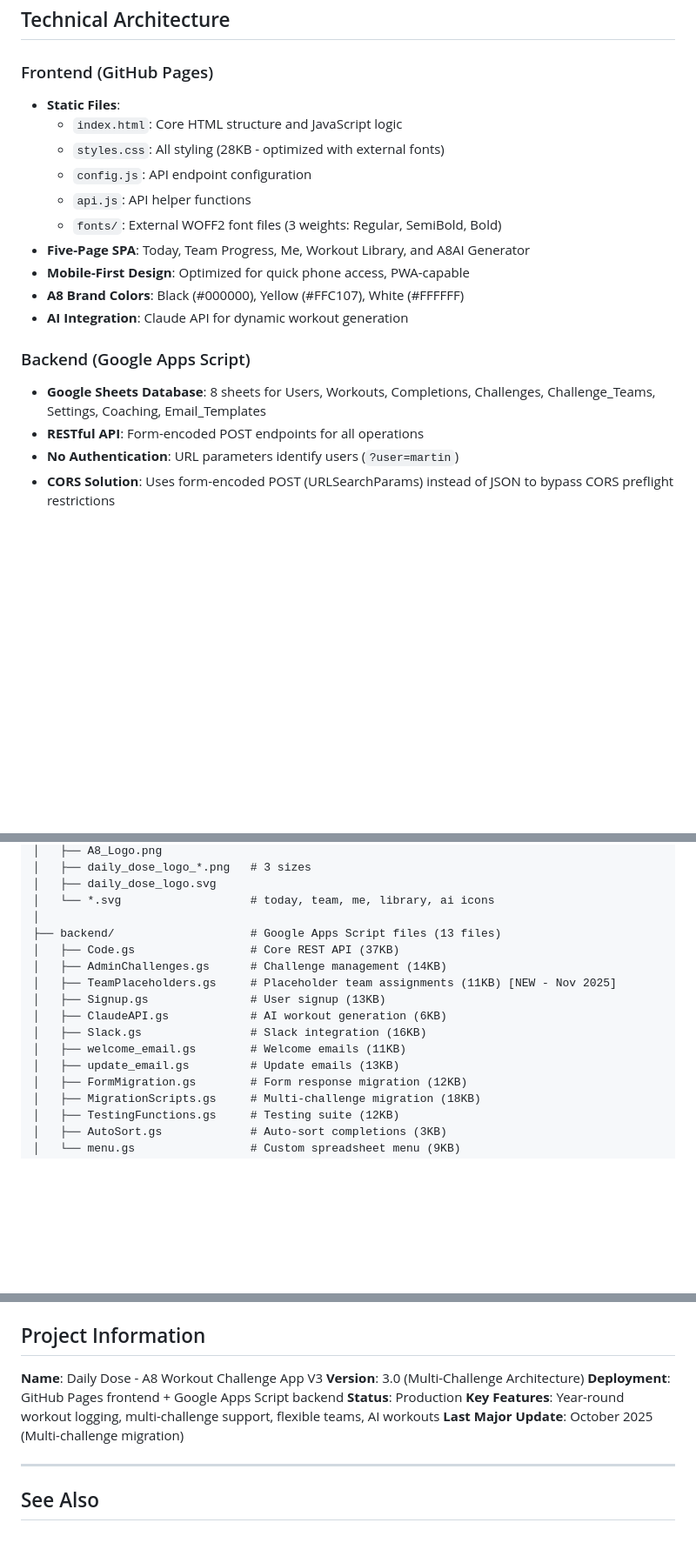
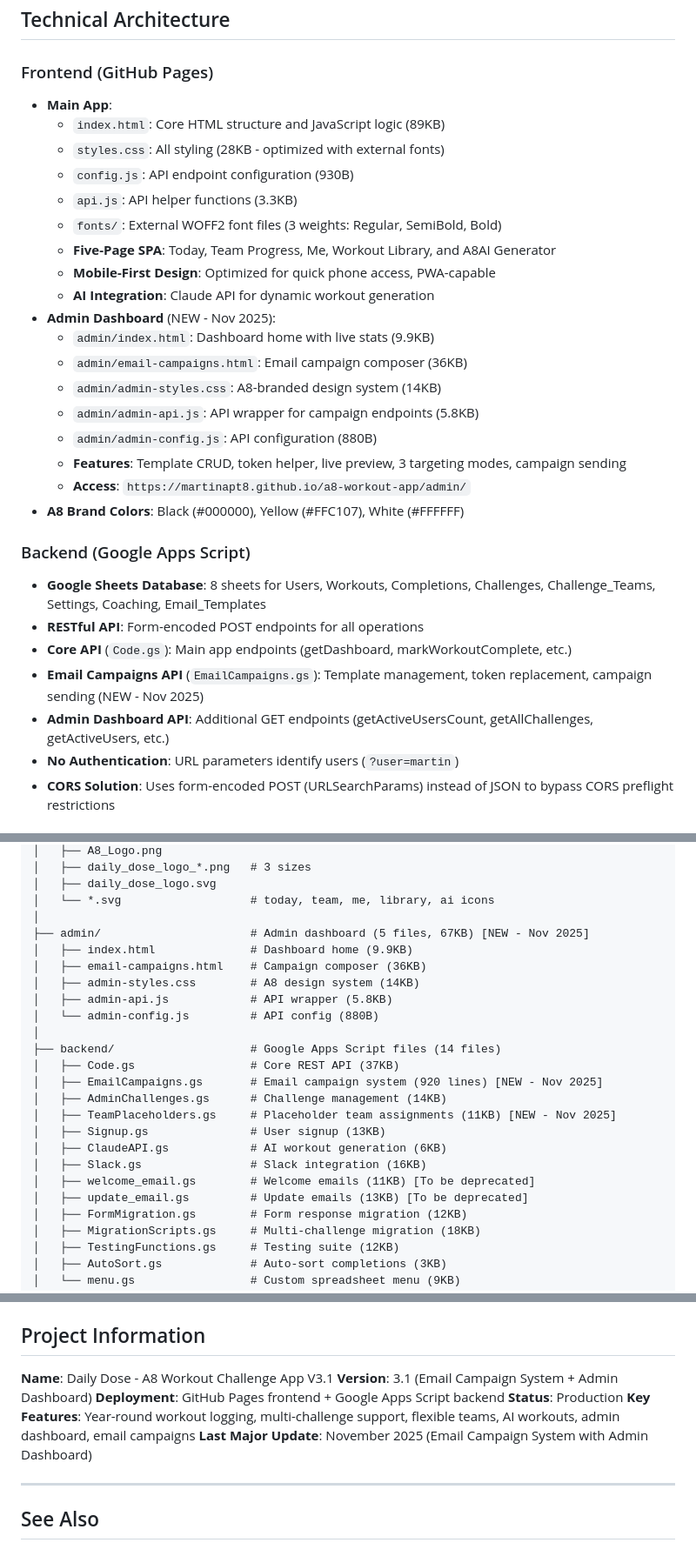
Before and after one commit to martinapt8/a8-workout-app, a Markdown page: CLAUDE.md, 3 parts joined by grey strips. Shown at 87% size. Drawn GitHub-style; blank space fills up the shorter version.

```diff
--- a/CLAUDE.md
+++ b/CLAUDE.md
@@ -17,20 +17,31 @@ Each challenge features rotating prescribed workouts, flexible team assignments,
 ## Technical Architecture
 
 ### Frontend (GitHub Pages)
-- **Static Files**:
-  - `index.html`: Core HTML structure and JavaScript logic
+- **Main App**:
+  - `index.html`: Core HTML structure and JavaScript logic (89KB)
   - `styles.css`: All styling (28KB - optimized with external fonts)
-  - `config.js`: API endpoint configuration
-  - `api.js`: API helper functions
+  - `config.js`: API endpoint configuration (930B)
+  - `api.js`: API helper functions (3.3KB)
   - `fonts/`: External WOFF2 font files (3 weights: Regular, SemiBold, Bold)
-- **Five-Page SPA**: Today, Team Progress, Me, Workout Library, and A8AI Generator
-- **Mobile-First Design**: Optimized for quick phone access, PWA-capable
+  - **Five-Page SPA**: Today, Team Progress, Me, Workout Library, and A8AI Generator
+  - **Mobile-First Design**: Optimized for quick phone access, PWA-capable
+  - **AI Integration**: Claude API for dynamic workout generation
+- **Admin Dashboard** (NEW - Nov 2025):
+  - `admin/index.html`: Dashboard home with live stats (9.9KB)
+  - `admin/email-campaigns.html`: Email campaign composer (36KB)
+  - `admin/admin-styles.css`: A8-branded design system (14KB)
+  - `admin/admin-api.js`: API wrapper for campaign endpoints (5.8KB)
+  - `admin/admin-config.js`: API configuration (880B)
+  - **Features**: Template CRUD, token helper, live preview, 3 targeting modes, campaign sending
+  - **Access**: `https://martinapt8.github.io/a8-workout-app/admin/`
 - **A8 Brand Colors**: Black (#000000), Yellow (#FFC107), White (#FFFFFF)
-- **AI Integration**: Claude API for dynamic workout generation
 
 ### Backend (Google Apps Script)
 - **Google Sheets Database**: 8 sheets for Users, Workouts, Completions, Challenges, Challenge_Teams, Settings, Coaching, Email_Templates
 - **RESTful API**: Form-encoded POST endpoints for all operations
+- **Core API** (`Code.gs`): Main app endpoints (getDashboard, markWorkoutComplete, etc.)
+- **Email Campaigns API** (`EmailCampaigns.gs`): Template management, token replacement, campaign sending (NEW - Nov 2025)
+- **Admin Dashboard API**: Additional GET endpoints (getActiveUsersCount, getAllChallenges, getActiveUsers, etc.)
 - **No Authentication**: URL parameters identify users (`?user=martin`)
 - **CORS Solution**: Uses form-encoded POST (URLSearchParams) instead of JSON to bypass CORS preflight restrictions
 
@@ -65,15 +76,23 @@ Daily Dose Dev/
 │   ├── daily_dose_logo.svg
 │   └── *.svg                   # today, team, me, library, ai icons
 │
-├── backend/                    # Google Apps Script files (13 files)
+├── admin/                      # Admin dashboard (5 files, 67KB) [NEW - Nov 2025]
+│   ├── index.html              # Dashboard home (9.9KB)
+│   ├── email-campaigns.html    # Campaign composer (36KB)
+│   ├── admin-styles.css        # A8 design system (14KB)
+│   ├── admin-api.js            # API wrapper (5.8KB)
+│   └── admin-config.js         # API config (880B)
+│
+├── backend/                    # Google Apps Script files (14 files)
 │   ├── Code.gs                 # Core REST API (37KB)
+│   ├── EmailCampaigns.gs       # Email campaign system (920 lines) [NEW - Nov 2025]
 │   ├── AdminChallenges.gs      # Challenge management (14KB)
 │   ├── TeamPlaceholders.gs     # Placeholder team assignments (11KB) [NEW - Nov 2025]
 │   ├── Signup.gs               # User signup (13KB)
 │   ├── ClaudeAPI.gs            # AI workout generation (6KB)
 │   ├── Slack.gs                # Slack integration (16KB)
-│   ├── welcome_email.gs        # Welcome emails (11KB)
-│   ├── update_email.gs         # Update emails (13KB)
+│   ├── welcome_email.gs        # Welcome emails (11KB) [To be deprecated]
+│   ├── update_email.gs         # Update emails (13KB) [To be deprecated]
 │   ├── FormMigration.gs        # Form response migration (12KB)
 │   ├── MigrationScripts.gs     # Multi-challenge migration (18KB)
 │   ├── TestingFunctions.gs     # Testing suite (12KB)
@@ -653,12 +687,12 @@ fetch(API_URL, {
 Add `?debug=true` to URL for console logging (implement in Code.gs)
 
 ## Project Information
-**Name**: Daily Dose - A8 Workout Challenge App V3
-**Version**: 3.0 (Multi-Challenge Architecture)
+**Name**: Daily Dose - A8 Workout Challenge App V3.1
+**Version**: 3.1 (Email Campaign System + Admin Dashboard)
 **Deployment**: GitHub Pages frontend + Google Apps Script backend
 **Status**: Production
-**Key Features**: Year-round workout logging, multi-challenge support, flexible teams, AI workouts
-**Last Major Update**: October 2025 (Multi-challenge migration)
+**Key Features**: Year-round workout logging, multi-challenge support, flexible teams, AI workouts, admin dashboard, email campaigns
+**Last Major Update**: November 2025 (Email Campaign System with Admin Dashboard)
 
 ---
 
```
Also changed, not shown: other parts of CLAUDE.md (+22 -7 lines).
